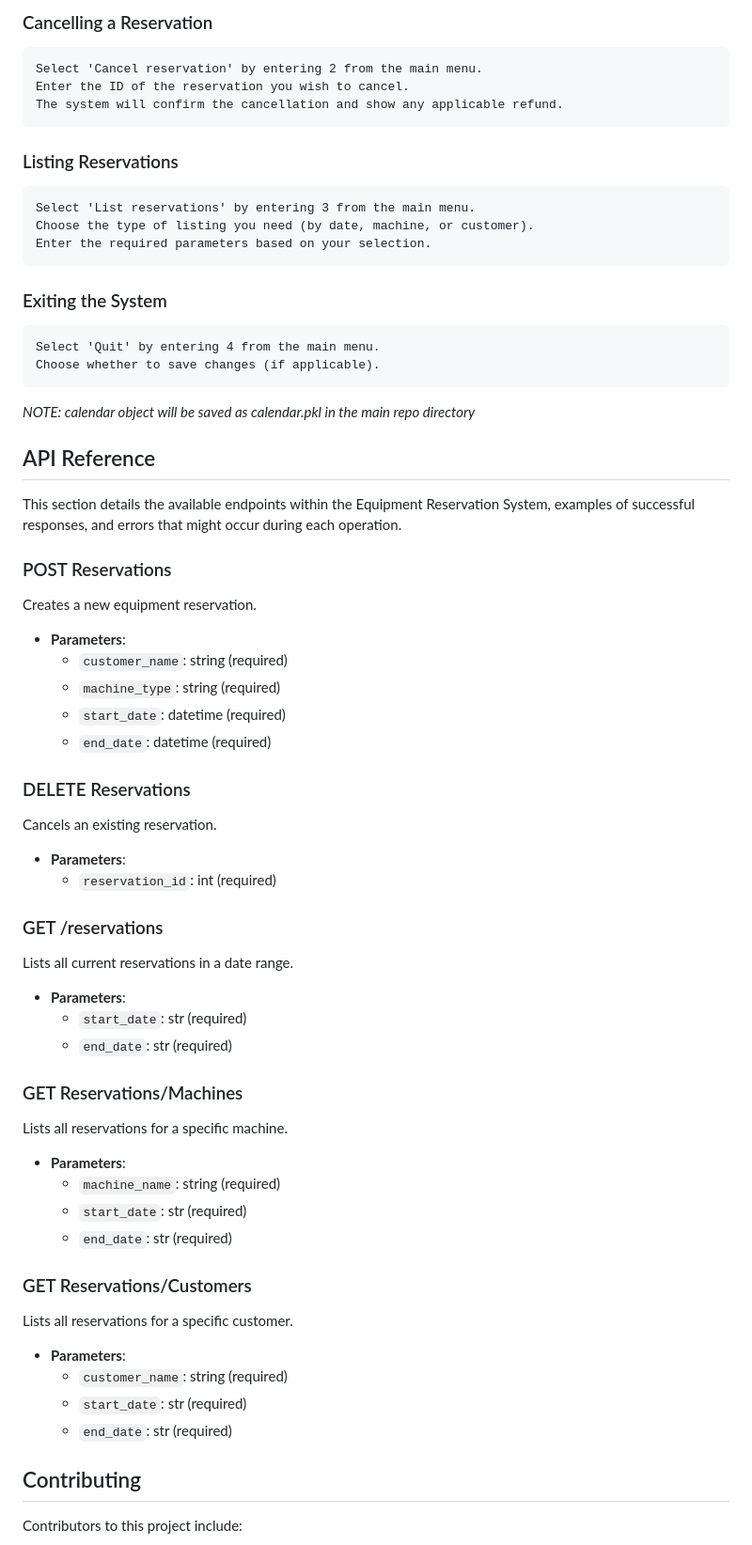
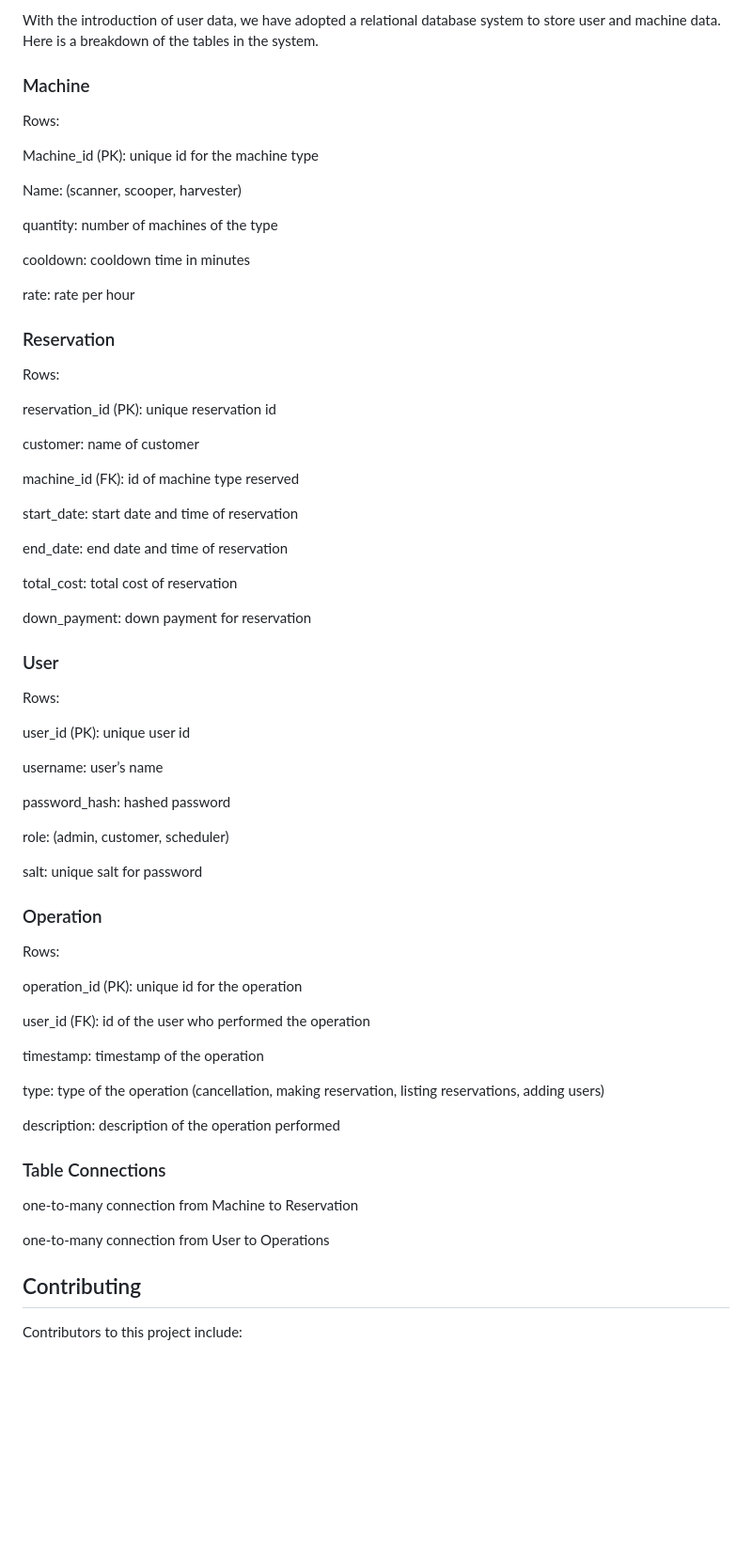
Before and after one commit to MPCS-51220/reservation-system-christian-the-wingdings, a Markdown page: README.md, the part around one of its changes. Shown at 94% size. Rendered like a GitHub page; blank space fills up the shorter version.

Commit message:
new readme for T-02

```diff
--- a/README.md
+++ b/README.md
@@ -78,67 +65,77 @@ The Equipment Reservation System is accessed through a command-line interface. B
 
-### Cancelling a Reservation
+With the introduction of user data, we have adopted a relational database system to store user and machine data. Here is a breakdown of the tables in the system.
 
-    Select 'Cancel reservation' by entering 2 from the main menu.
-    Enter the ID of the reservation you wish to cancel.
-    The system will confirm the cancellation and show any applicable refund.
+### Machine
 
-### Listing Reservations
+Rows:
 
-    Select 'List reservations' by entering 3 from the main menu.
-    Choose the type of listing you need (by date, machine, or customer).
-    Enter the required parameters based on your selection.
+Machine_id (PK): unique id for the machine type
 
-### Exiting the System
+Name: (scanner, scooper, harvester)
 
-    Select 'Quit' by entering 4 from the main menu.
-    Choose whether to save changes (if applicable).
-*NOTE: calendar object will be saved as calendar.pkl in the main repo directory*
+quantity: number of machines of the type
 
-## API Reference
+cooldown: cooldown time in minutes
 
-This section details the available endpoints within the Equipment Reservation System, examples of successful responses, and errors that might occur during each operation.
+rate: rate per hour
 
-### POST Reservations
 
-Creates a new equipment reservation.
+### Reservation
 
-- **Parameters**:
-  - `customer_name`: string (required)
-  - `machine_type`: string (required)
-  - `start_date`: datetime (required)
-  - `end_date`: datetime (required)
+Rows:
 
-### DELETE Reservations
+reservation_id (PK): unique reservation id
 
-Cancels an existing reservation.
+customer: name of customer
 
-- **Parameters**:
-  - `reservation_id`: int (required)
+machine_id (FK): id of machine type reserved
 
-### GET /reservations
+start_date: start date and time of reservation
 
-Lists all current reservations in a date range.
-- **Parameters**:
-  - `start_date`: str (required)
-  - `end_date`: str (required)
+end_date: end date and time of reservation
 
-### GET Reservations/Machines
+total_cost: total cost of reservation
 
-Lists all reservations for a specific machine.
+down_payment: down payment for reservation
 
-- **Parameters**:
-  - `machine_name`: string (required)
-  - `start_date`: str (required)
-  - `end_date`: str (required)
 
-### GET Reservations/Customers
+### User
 
-Lists all reservations for a specific customer.
+Rows:
 
-- **Parameters**:
-  - `customer_name`: string (required)
-  - `start_date`: str (required)
-  - `end_date`: str (required)
+user_id (PK): unique user id
+
+username: user’s name
+
+password_hash: hashed password
+
+role: (admin, customer, scheduler)
+
+salt: unique salt for password
+
+
+### Operation
+
+Rows:
+
+
+operation_id (PK): unique id for the operation
+
+user_id (FK): id of the user who performed the operation
+
+timestamp: timestamp of the operation
+
+type: type of the operation (cancellation, making reservation, listing reservations, adding users)
+
+description: description of the operation performed
+
+
+### Table Connections
+
+one-to-many connection from Machine to Reservation
+
+one-to-many connection from User to Operations
+
 
 ## Contributing
 
```
Also changed, not shown: other parts of README.md (+28 -41 lines).
